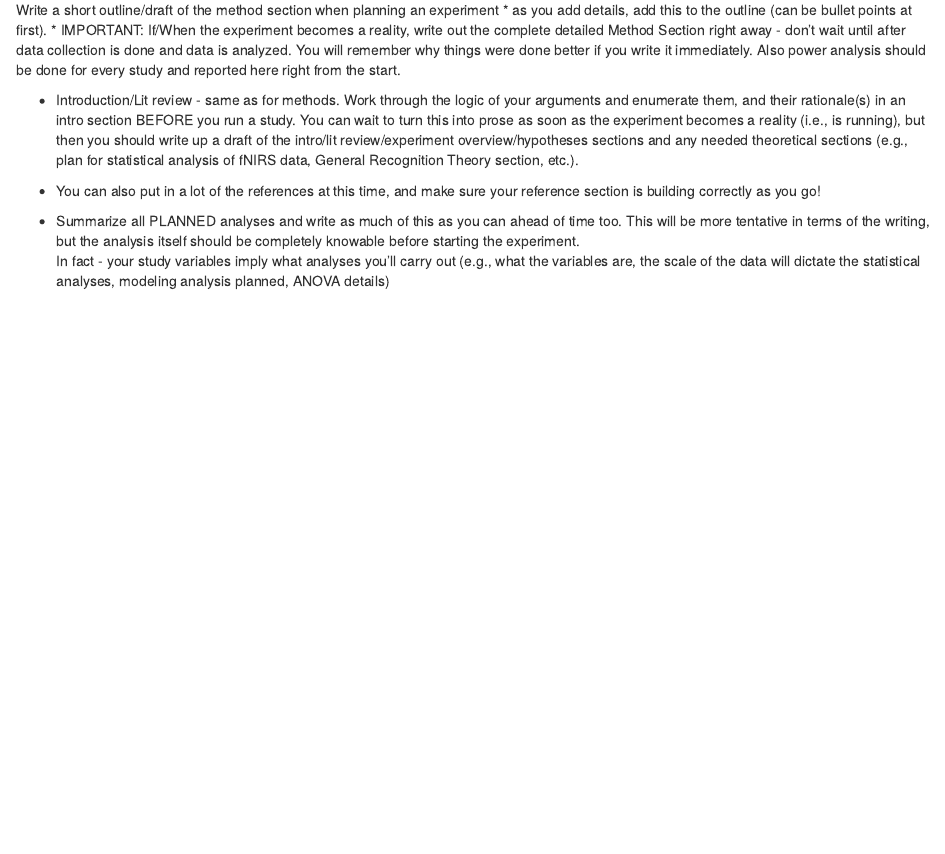
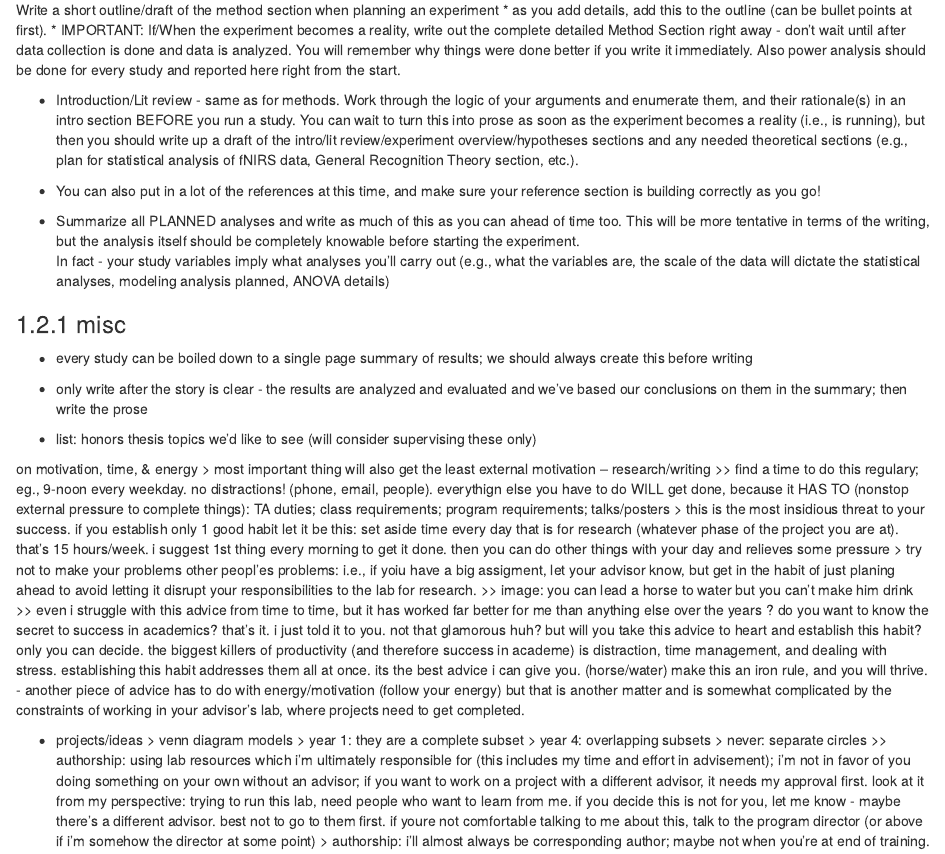
Before and after one commit to cbohil/lab_manual, an R Markdown document (04-writing.Rmd): the page in a window 1100 px wide, from 230 px down. Rendered offline with R 4.5, knitr and Pandoc, with nearby package versions; drawn as R Markdown's standard HTML page in place of the format the file asks for.

Commit message:
added misc notes to writing chapter

```diff
--- a/04-writing.Rmd
+++ b/04-writing.Rmd
@@ -18,3 +18,32 @@ Write a short outline/draft of the method section when planning an experiment
 
 * Summarize all PLANNED analyses and write as much of this as you can ahead of time too.  This will be more tentative in terms of the writing, but the analysis itself should be completely knowable before starting the experiment.
 In fact - your study variables imply what analyses you'll carry out (e.g., what the variables are, the scale of the data will dictate the statistical analyses, modeling analysis planned, ANOVA details)
+
+
+
+### misc
+
+* every study can be boiled down to a single page summary of results; we should always create this before writing
+
+* only write after the story is clear - the results are analyzed and evaluated and we've based our conclusions on them in the summary; then write the prose
+
+* list: honors thesis topics we'd like to see (will consider supervising these only)
+
+on motivation, time, & energy
+> most important thing will also get the least external motivation -- research/writing
+>> find a time to do this regulary; eg., 9-noon every weekday.  no distractions! (phone, email, people).
+everythign else you have to do WILL get done, because it HAS TO (nonstop external pressure to complete things): TA duties; class requirements; program requirements; talks/posters
+> this is the most insidious threat to your success.  if you establish only 1 good habit let it be this: set aside time every day that is for research (whatever phase of the project you are at).  that's 15 hours/week.  i suggest 1st thing every morning to get it done.  then you can do other things with your day and relieves some pressure
+> try not to make your problems other peopl'es problems: i.e., if yoiu have a big assigment, let your advisor know, but get in the habit of just planing ahead to avoid letting it disrupt your responsibilities to the lab for research.
+>> image: you can lead a horse to water but you can't make him drink
+>> even i struggle with this advice from time to time, but it has worked far better for me than anything else over the years
+? do you want to know the secret to success in academics?  that's it.  i just told it to you.  not that glamorous huh?  but will you take this advice to heart and establish this habit?  only you can decide.  the biggest killers of productivity (and therefore success in academe) is distraction, time management, and dealing with stress.  establishing this habit addresses them all at once.  its the best advice i can give you. (horse/water)  make this an iron rule, and you will thrive.
+- another piece of advice has to do with energy/motivation (follow your energy) but that is another matter and is somewhat complicated by the constraints of working in your advisor's lab, where projects need to get completed.
+
+* projects/ideas
+> venn diagram models
+> year 1: they are a complete subset
+> year 4: overlapping subsets
+> never: separate circles
+>> authorship: using lab resources which i'm ultimately responsible for (this includes my time and effort in advisement); i'm not in favor of you doing something on your own without an advisor;  if you want to work on a project with a different advisor, it needs my approval first.  look at it from my perspective: trying to run this lab, need people who want to learn from me.  if you decide this is not for you, let me know - maybe there's a different advisor.  best not to go to them first.  if youre not comfortable talking to me about this, talk to the program director (or above if i'm somehow the director at some point)
+> authorship: i'll almost always be corresponding author; maybe not when you're at end of training.
```
